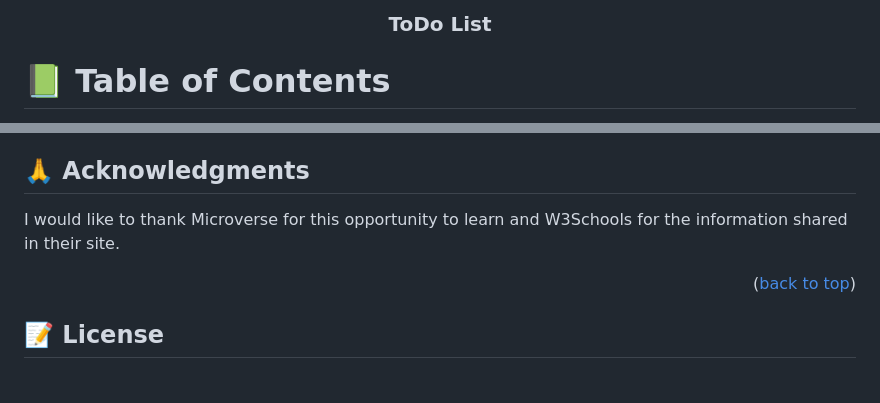
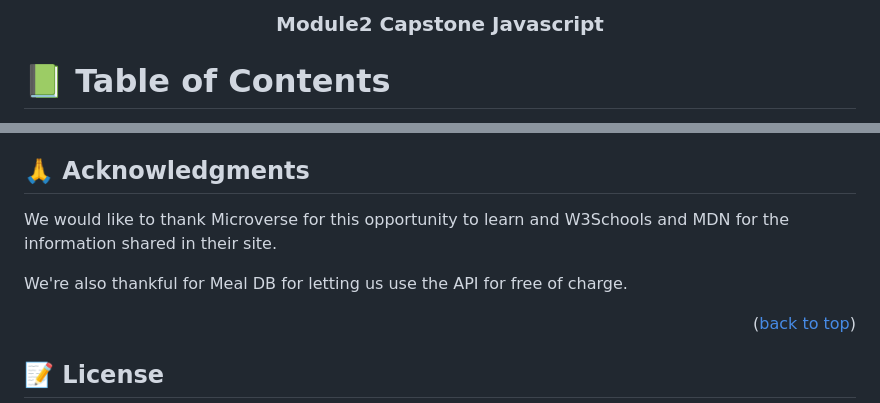
Before and after one commit to francksefu/franck-ezra-capstone, a Markdown page: README.md, 2 parts joined by grey strips. Rendered like a GitHub page; blank space fills up the shorter version.

```diff
--- a/README.md
+++ b/README.md
@@ -3,7 +3,7 @@
 <div align="center">
   <br/>
 
-  <h3><b>ToDo List</b></h3>
+  <h3><b>Module2 Capstone Javascript</b></h3>
 
 </div>
 
@@ -154,7 +162,9 @@ If you like this project...
 
 ## 🙏 Acknowledgments <a name="acknowledgements"></a>
 
-I would like to thank  Microverse for this opportunity to learn and W3Schools for the information shared in their site.
+We would like to thank  Microverse for this opportunity to learn and W3Schools and MDN for the information shared in their site.
+
+We're also thankful for Meal DB for letting us use the API for free of charge.
 
 <p align="right">(<a href="#readme-top">back to top</a>)</p>
 
```
Also changed, not shown: other parts of README.md (+17 -9 lines).
